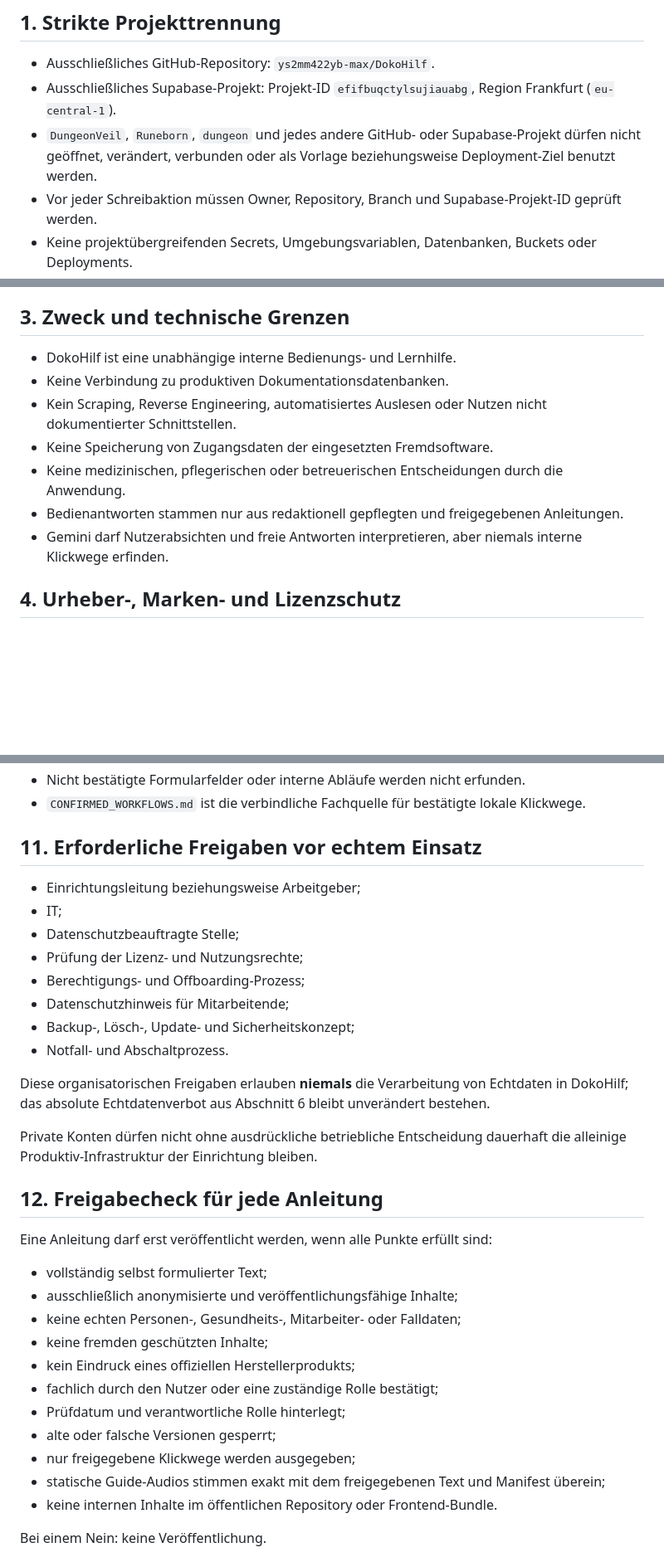
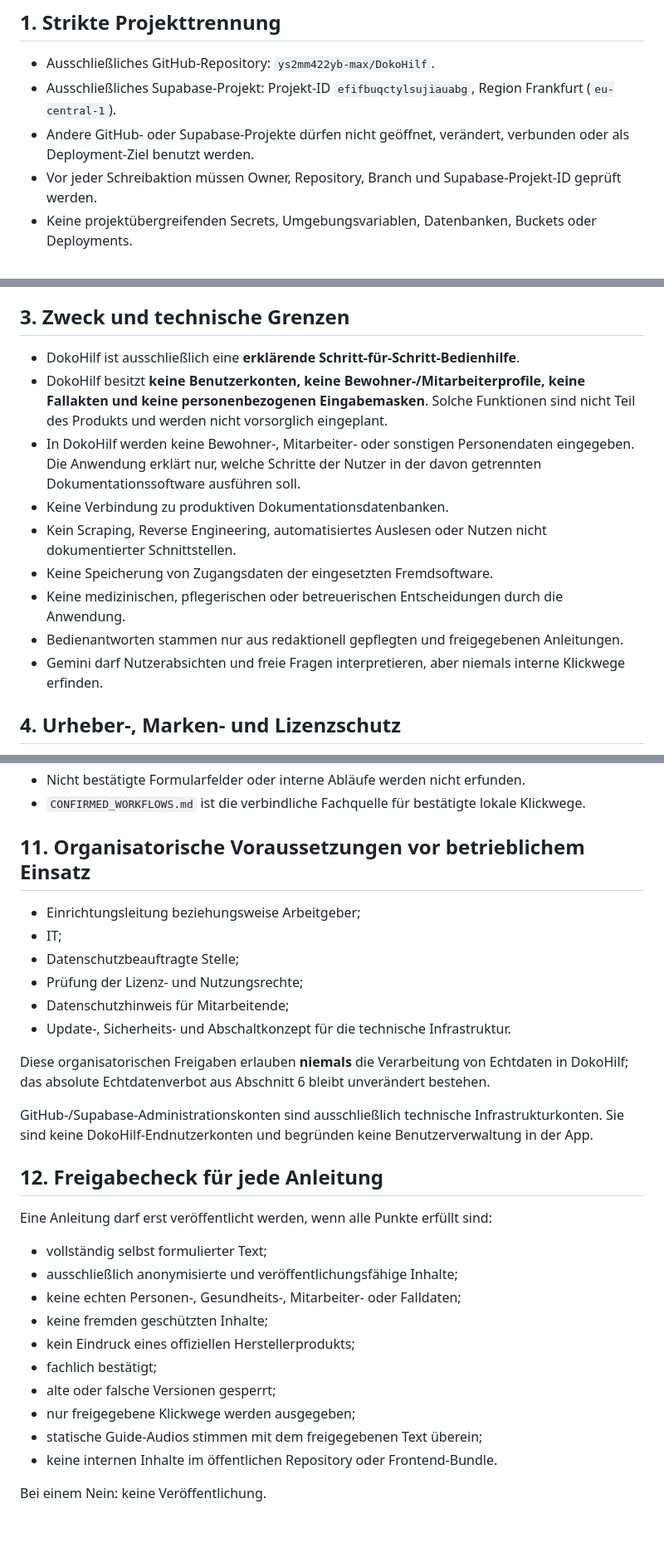
Before and after one commit to ys2mm422yb-max/DokoHilf, a Markdown page: PROJECT_RULES.md, 3 parts joined by grey strips. Shown at 83% size. Rendered like a GitHub page; blank space fills up the shorter version.

```diff
--- a/PROJECT_RULES.md
+++ b/PROJECT_RULES.md
@@ -9,7 +9,7 @@
 
 - Ausschließliches GitHub-Repository: `ys2mm422yb-max/DokoHilf`.
 - Ausschließliches Supabase-Projekt: Projekt-ID `efifbuqctylsujiauabg`, Region Frankfurt (`eu-central-1`).
-- `DungeonVeil`, `Runeborn`, `dungeon` und jedes andere GitHub- oder Supabase-Projekt dürfen nicht geöffnet, verändert, verbunden oder als Vorlage beziehungsweise Deployment-Ziel benutzt werden.
+- Andere GitHub- oder Supabase-Projekte dürfen nicht geöffnet, verändert, verbunden oder als Deployment-Ziel benutzt werden.
 - Vor jeder Schreibaktion müssen Owner, Repository, Branch und Supabase-Projekt-ID geprüft werden.
 - Keine projektübergreifenden Secrets, Umgebungsvariablen, Datenbanken, Buckets oder Deployments.
 - Kein Auto-Merge und kein automatisches Löschen von Branches.
@@ -25,13 +25,15 @@
 
 ## 3. Zweck und technische Grenzen
 
-- DokoHilf ist eine unabhängige interne Bedienungs- und Lernhilfe.
+- DokoHilf ist ausschließlich eine **erklärende Schritt-für-Schritt-Bedienhilfe**.
+- DokoHilf besitzt **keine Benutzerkonten, keine Bewohner-/Mitarbeiterprofile, keine Fallakten und keine personenbezogenen Eingabemasken**. Solche Funktionen sind nicht Teil des Produkts und werden nicht vorsorglich eingeplant.
+- In DokoHilf werden keine Bewohner-, Mitarbeiter- oder sonstigen Personendaten eingegeben. Die Anwendung erklärt nur, welche Schritte der Nutzer in der davon getrennten Dokumentationssoftware ausführen soll.
 - Keine Verbindung zu produktiven Dokumentationsdatenbanken.
 - Kein Scraping, Reverse Engineering, automatisiertes Auslesen oder Nutzen nicht dokumentierter Schnittstellen.
 - Keine Speicherung von Zugangsdaten der eingesetzten Fremdsoftware.
 - Keine medizinischen, pflegerischen oder betreuerischen Entscheidungen durch die Anwendung.
 - Bedienantworten stammen nur aus redaktionell gepflegten und freigegebenen Anleitungen.
-- Gemini darf Nutzerabsichten und freie Antworten interpretieren, aber niemals interne Klickwege erfinden.
+- Gemini darf Nutzerabsichten und freie Fragen interpretieren, aber niemals interne Klickwege erfinden.
 
 ## 4. Urheber-, Marken- und Lizenzschutz
 
@@ -110,20 +111,18 @@ Eine spätere Freigabe darf dieses Verbot **nicht** aufheben oder abschwächen.
 - Nicht bestätigte Formularfelder oder interne Abläufe werden nicht erfunden.
 - `CONFIRMED_WORKFLOWS.md` ist die verbindliche Fachquelle für bestätigte lokale Klickwege.
 
-## 11. Erforderliche Freigaben vor echtem Einsatz
+## 11. Organisatorische Voraussetzungen vor betrieblichem Einsatz
 
 - Einrichtungsleitung beziehungsweise Arbeitgeber;
 - IT;
 - Datenschutzbeauftragte Stelle;
 - Prüfung der Lizenz- und Nutzungsrechte;
-- Berechtigungs- und Offboarding-Prozess;
 - Datenschutzhinweis für Mitarbeitende;
-- Backup-, Lösch-, Update- und Sicherheitskonzept;
-- Notfall- und Abschaltprozess.
+- Update-, Sicherheits- und Abschaltkonzept für die technische Infrastruktur.
 
 Diese organisatorischen Freigaben erlauben **niemals** die Verarbeitung von Echtdaten in DokoHilf; das absolute Echtdatenverbot aus Abschnitt 6 bleibt unverändert bestehen.
 
-Private Konten dürfen nicht ohne ausdrückliche betriebliche Entscheidung dauerhaft die alleinige Produktiv-Infrastruktur der Einrichtung bleiben.
+GitHub-/Supabase-Administrationskonten sind ausschließlich technische Infrastrukturkonten. Sie sind keine DokoHilf-Endnutzerkonten und begründen keine Benutzerverwaltung in der App.
 
 ## 12. Freigabecheck für jede Anleitung
 
@@ -134,11 +133,10 @@ Eine Anleitung darf erst veröffentlicht werden, wenn alle Punkte erfüllt sind:
 - keine echten Personen-, Gesundheits-, Mitarbeiter- oder Falldaten;
 - keine fremden geschützten Inhalte;
 - kein Eindruck eines offiziellen Herstellerprodukts;
-- fachlich durch den Nutzer oder eine zuständige Rolle bestätigt;
-- Prüfdatum und verantwortliche Rolle hinterlegt;
+- fachlich bestätigt;
 - alte oder falsche Versionen gesperrt;
 - nur freigegebene Klickwege werden ausgegeben;
-- statische Guide-Audios stimmen exakt mit dem freigegebenen Text und Manifest überein;
+- statische Guide-Audios stimmen mit dem freigegebenen Text überein;
 - keine internen Inhalte im öffentlichen Repository oder Frontend-Bundle.
 
 Bei einem Nein: keine Veröffentlichung.
```
Also changed, not shown: other parts of PROJECT_RULES.md (+11 -12 lines).
